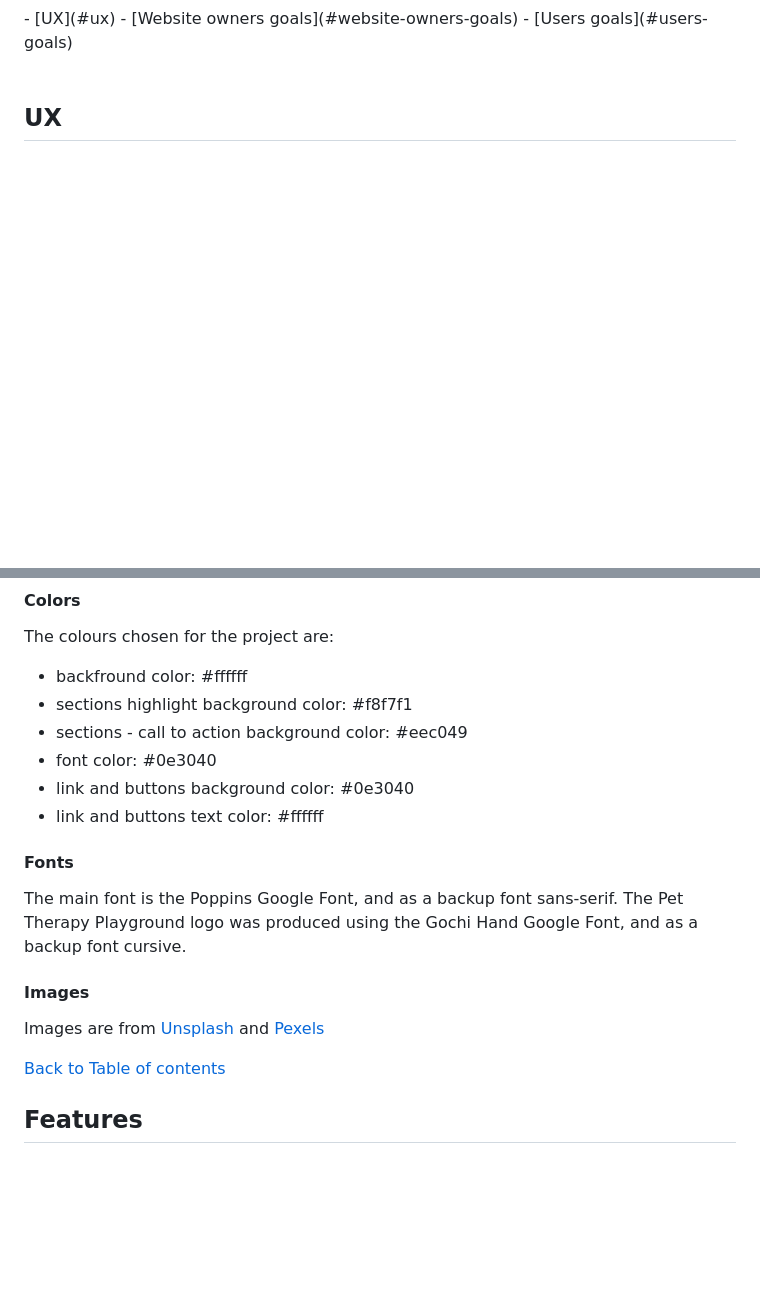
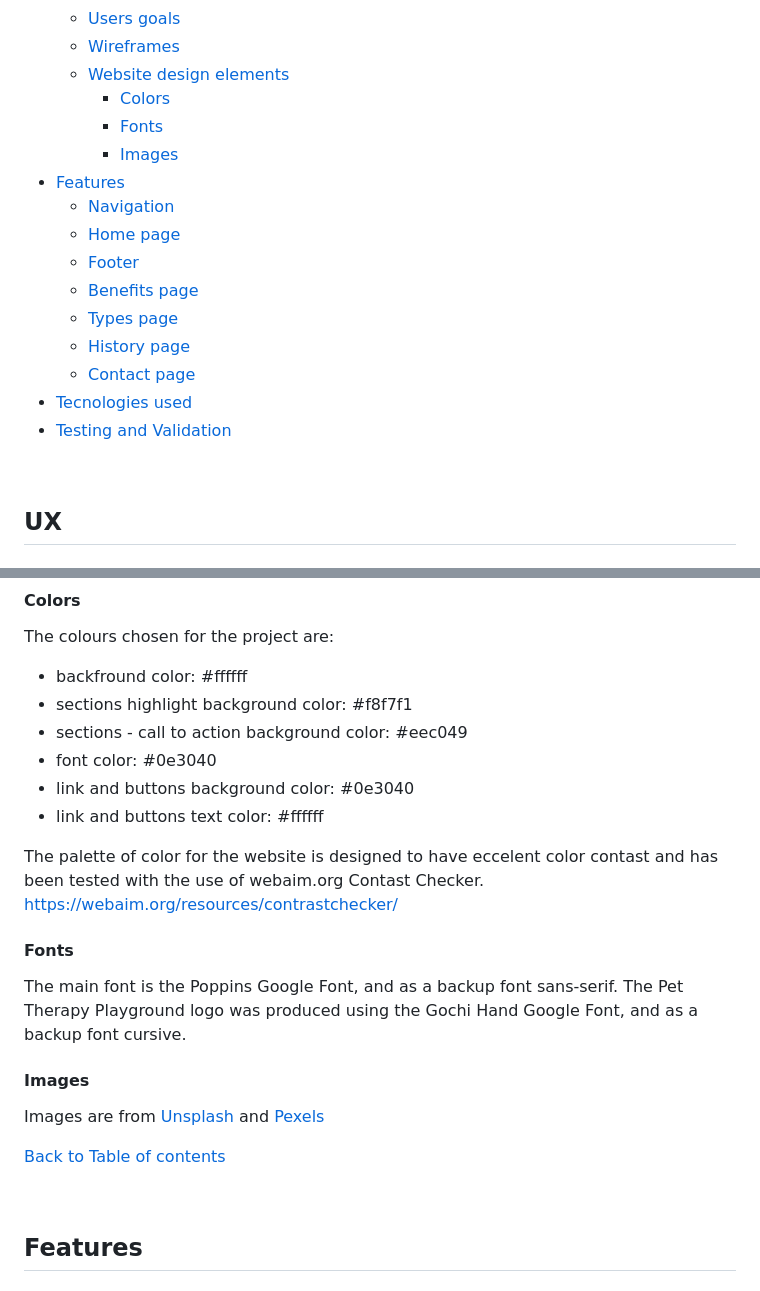
Before and after one commit to alessandracosta8/pettherapyplayground, a Markdown page: README.md, 2 parts joined by grey strips. Drawn GitHub-style; blank space fills up the shorter version.

```diff
--- a/README.md
+++ b/README.md
@@ -13,6 +14,21 @@ This project is for educational purposes only. My goal is to build responsive we
 - [UX](#ux)
     - [Website owners goals](#website-owners-goals)
     - [Users goals](#users-goals)
+    - [Wireframes](#wireframes)
+    - [Website design elements](#website-design-elements)
+        - [Colors](#colors)
+        - [Fonts](#fonts)
+        - [Images](#images)
+- [Features](#features)
+    - [Navigation](#navigation)
+    - [Home page](#home-page)
+    - [Footer](#footer)
+    - [Benefits page](#benefits-page)
+    - [Types page](#types-page)
+    - [History page](#history-page)
+    - [Contact page](#contact-page)
+- [Tecnologies used](#tecnologies-used)
+- [Testing and Validation](#testing-and-validation)
 
 
 &nbsp;
@@ -43,6 +59,9 @@ The colours chosen for the project are:
 * link and buttons background color: #0e3040
 * link and buttons text color: #ffffff
 
+The palette of color for the website is designed to have eccelent color contast and has been tested with the use of webaim.org Contast Checker. https://webaim.org/resources/contrastchecker/
+
+
 #### Fonts
 The main font is the Poppins Google Font, and as a backup font sans-serif.
 The Pet Therapy Playground logo was produced using the Gochi Hand Google Font, and as a backup font cursive.
@@ -53,6 +72,6 @@ Images are from [Unsplash](https://unsplash.com/) and [Pexels](https://www.pexel
 
 [Back to Table of contents](#table-of-contents)
 
-
+&nbsp;
 
 ## Features
```
Also changed, not shown: other parts of README.md (+34 -8 lines), assets/images/mobile-viewport-menu.jpg (added).
